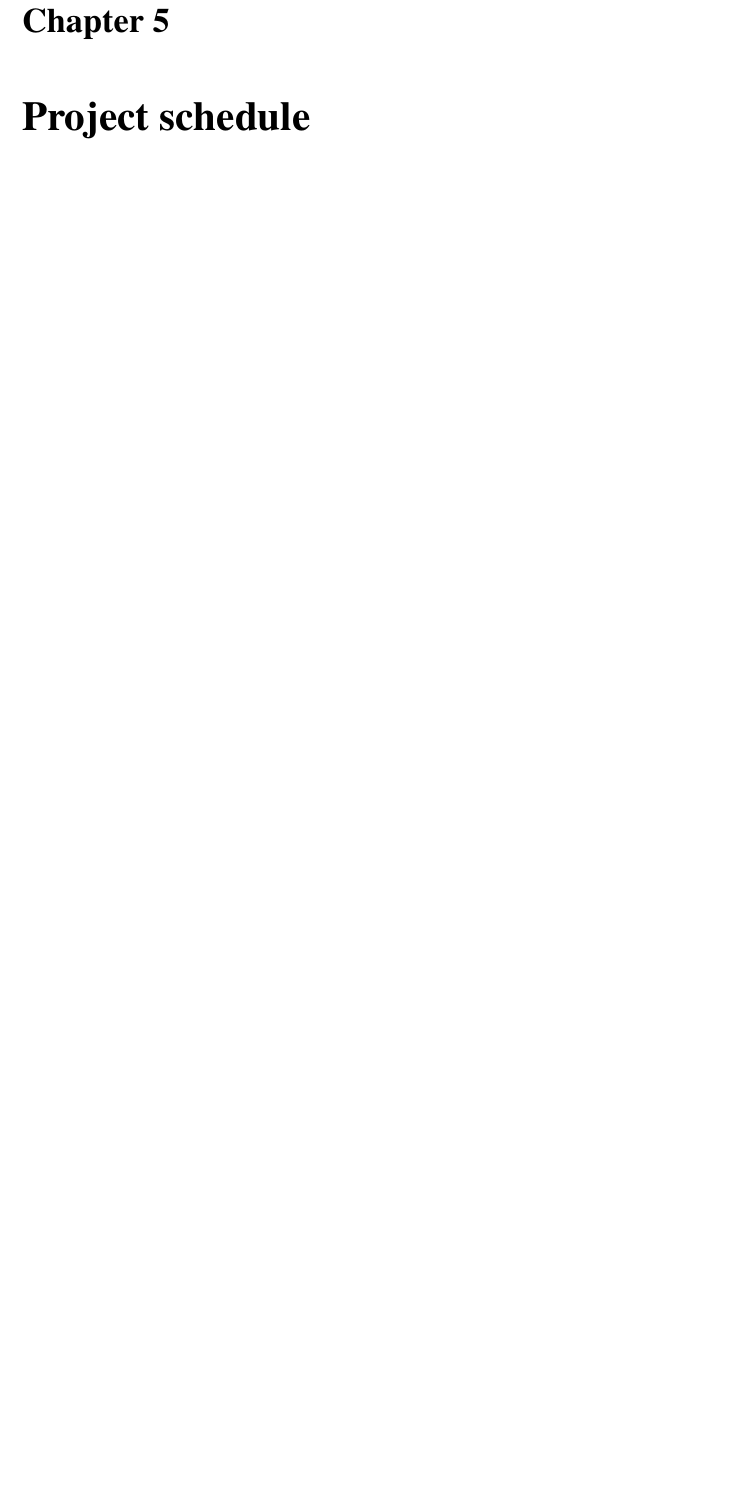
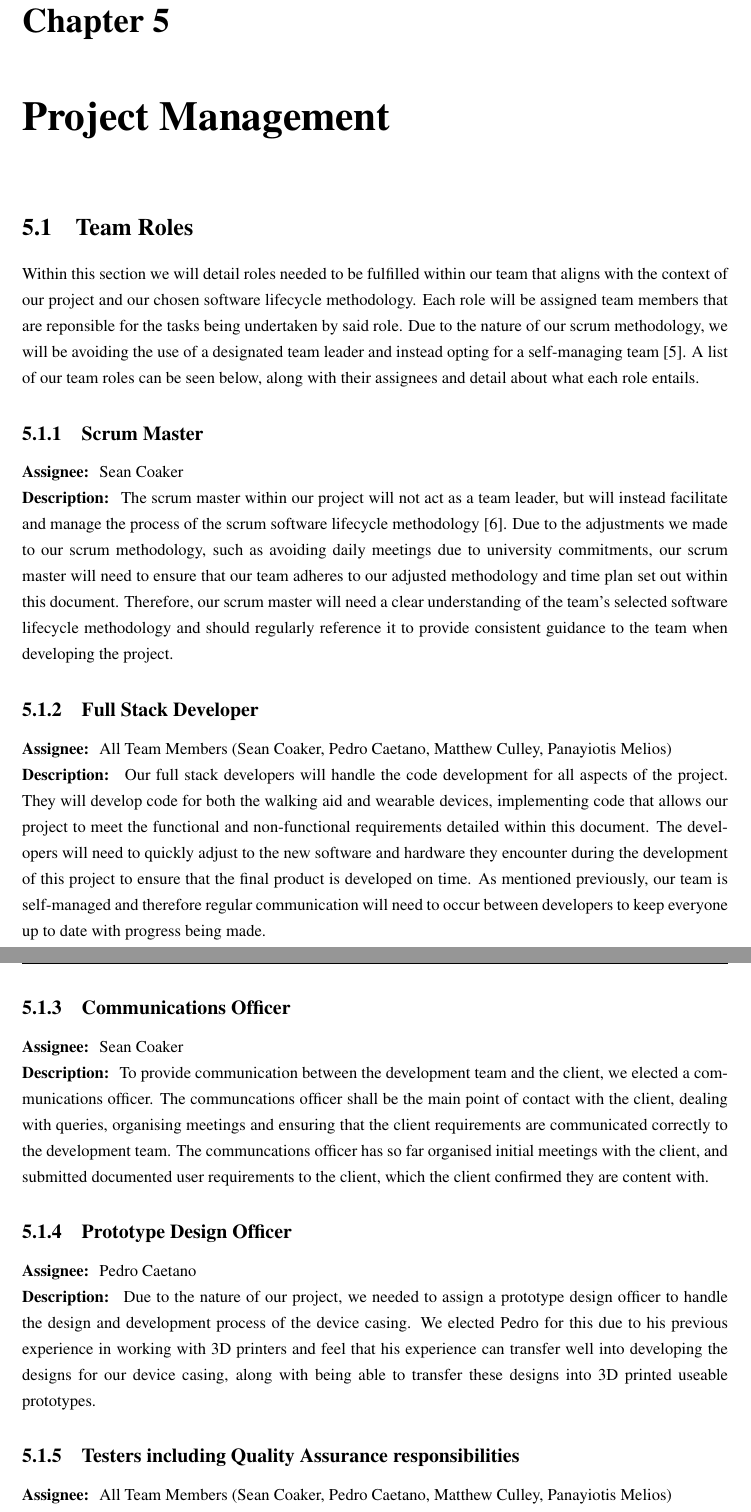
Before and after one commit to SeanCoaker/Masters-Group-Project, a LaTeX thesis (Milestone1/milestone1.tex, which reads Milestone1/chapter/timePlan.tex): part of page 17 of 23 before the commit and two parts of pages 17 and 18 of 25 after it, the two joined at a grey line, cut so that both start at the same text, the shorter picture padded with empty space. Compiled offline with pdfLaTeX.

Commit message:
Added team roles section

```diff
--- a/Milestone1/chapter/timePlan.tex
+++ b/Milestone1/chapter/timePlan.tex
@@ -1,2 +1,23 @@
-\chapter{Project schedule}\label{ch:schedule}
-    \section{Gantt Chart}
+\chapter{Project Management}\label{ch:schedule}
+
+    \section{Team Roles}
+        Within this section we will detail roles needed to be fulfilled within our team that aligns with the context of our project and our chosen software lifecycle methodology. Each role will be assigned team members that are reponsible for the tasks being undertaken by said role. Due to the nature of our scrum methodology, we will be avoiding the use of a designated team leader and instead opting for a self-managing team \cite{parafianowicz_2019}. A list of our team roles can be seen below, along with their assignees and detail about what each role entails.
+
+        \subsection{Scrum Master}
+            \textbf{Assignee: } Sean Coaker\newline
+            \textbf{Description: } The scrum master within our project will not act as a team leader, but will instead facilitate and manage the process of the scrum software lifecycle methodology \cite{bass_2014}. Due to the adjustments we made to our scrum methodology, such as avoiding daily meetings due to university commitments, our scrum master will need to ensure that our team adheres to our adjusted methodology and time plan set out within this document. Therefore, our scrum master will need a clear understanding of the team's selected software lifecycle methodology and should regularly reference it to provide consistent guidance to the team when developing the project.
+
+        \subsection{Full Stack Developer}
+            \textbf{Assignee: } All Team Members (Sean Coaker, Pedro Caetano, Matthew Culley, Panayiotis Melios)\newline
+            \textbf{Description: } Our full stack developers will handle the code development for all aspects of the project. They will develop code for both the walking aid and wearable devices, implementing code that allows our project to meet the functional and non-functional requirements detailed within this document. The developers will need to quickly adjust to the new software and hardware they encounter during the development of this project to ensure that the final product is developed on time. As mentioned previously, our team is self-managed and therefore regular communication will need to occur between developers to keep everyone up to date with progress being made.
+
+        \subsection{Communications Officer}
+            \textbf{Assignee: } Sean Coaker\newline
+            \textbf{Description: } To provide communication between the development team and the client, we elected a communications officer. The communcations officer shall be the main point of contact with the client, dealing with queries, organising meetings and ensuring that the client requirements are communicated correctly to the development team. The communcations officer has so far organised initial meetings with the client, and submitted documented user requirements to the client, which the client confirmed they are content with.
+
+        \subsection{Prototype Design Officer}
+            \textbf{Assignee: } Pedro Caetano\newline
+            \textbf{Description: } Due to the nature of our project, we needed to assign a prototype design officer to handle the design and development process of the device casing. We elected Pedro for this due to his previous experience in working with 3D printers and feel that his experience can transfer well into developing the designs for our device casing, along with being able to transfer these designs into 3D printed useable prototypes.
+
+        \subsection{Testers including Quality Assurance responsibilities}
+            \textbf{Assignee: } All Team Members (Sean Coaker, Pedro Caetano, Matthew Culley, Panayiotis Melios)\newline
```
Also changed, not shown: Milestone1/citations.bib (+16 -0 lines), Milestone1/chapter/timePlan.tex (11 more changed lines). Lines whose indentation alone changed are shown as unchanged.
